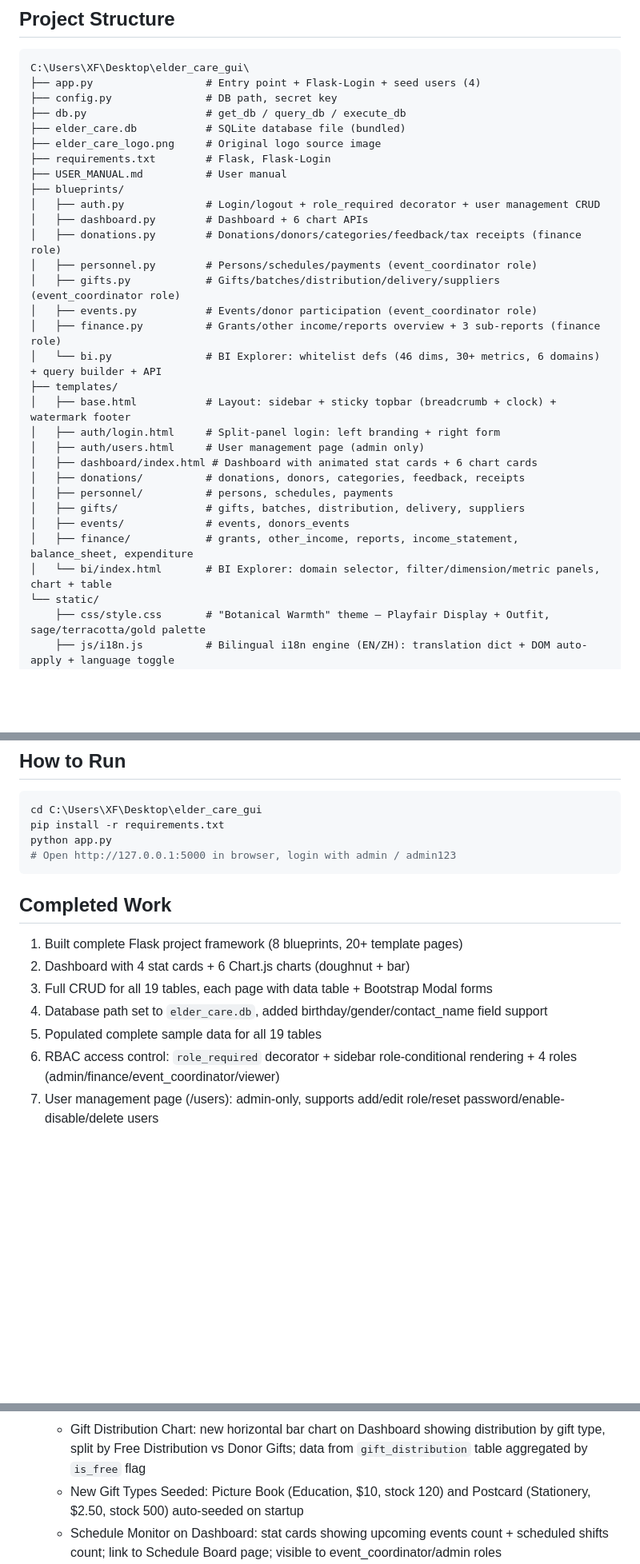
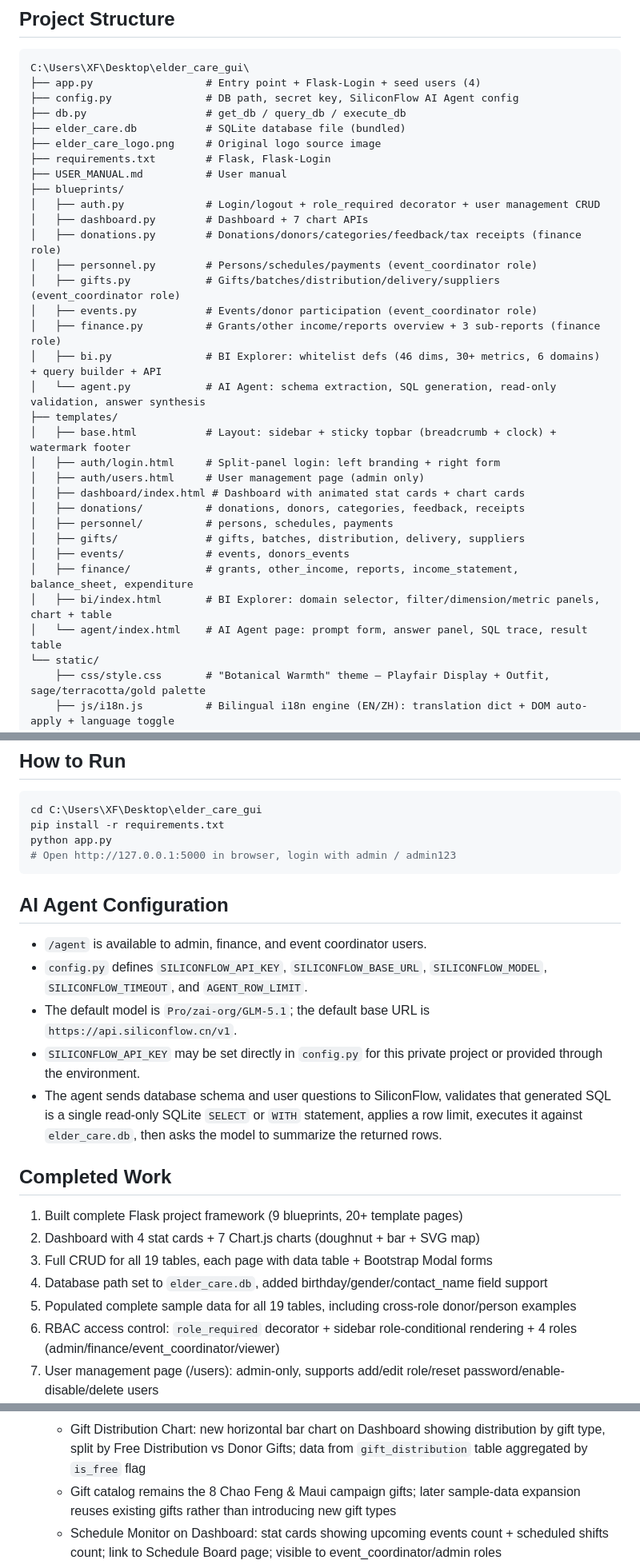
Before and after one commit to Earorua/Elder-Care-Foundation-MIS, a Markdown page: CLAUDE.md, 3 parts joined by grey strips. Shown at 80% size. Rendered like a GitHub page; blank space fills up the shorter version.

````diff
--- a/CLAUDE.md
+++ b/CLAUDE.md
@@ -42,7 +45,7 @@ Flask-based Management Information System for an elder care foundation. Connects
 ```
 C:\Users\XF\Desktop\elder_care_gui\
 ├── app.py                  # Entry point + Flask-Login + seed users (4)
-├── config.py               # DB path, secret key
+├── config.py               # DB path, secret key, SiliconFlow AI Agent config
 ├── db.py                   # get_db / query_db / execute_db
 ├── elder_care.db           # SQLite database file (bundled)
 ├── elder_care_logo.png     # Original logo source image
@@ -50,24 +53,26 @@ C:\Users\XF\Desktop\elder_care_gui\
 ├── USER_MANUAL.md          # User manual
 ├── blueprints/
 │   ├── auth.py             # Login/logout + role_required decorator + user management CRUD
-│   ├── dashboard.py        # Dashboard + 6 chart APIs
+│   ├── dashboard.py        # Dashboard + 7 chart APIs
 │   ├── donations.py        # Donations/donors/categories/feedback/tax receipts (finance role)
 │   ├── personnel.py        # Persons/schedules/payments (event_coordinator role)
 │   ├── gifts.py            # Gifts/batches/distribution/delivery/suppliers (event_coordinator role)
 │   ├── events.py           # Events/donor participation (event_coordinator role)
 │   ├── finance.py          # Grants/other income/reports overview + 3 sub-reports (finance role)
-│   └── bi.py               # BI Explorer: whitelist defs (46 dims, 30+ metrics, 6 domains) + query builder + API
+│   ├── bi.py               # BI Explorer: whitelist defs (46 dims, 30+ metrics, 6 domains) + query builder + API
+│   └── agent.py            # AI Agent: schema extraction, SQL generation, read-only validation, answer synthesis
 ├── templates/
 │   ├── base.html           # Layout: sidebar + sticky topbar (breadcrumb + clock) + watermark footer
 │   ├── auth/login.html     # Split-panel login: left branding + right form
 │   ├── auth/users.html     # User management page (admin only)
-│   ├── dashboard/index.html # Dashboard with animated stat cards + 6 chart cards
+│   ├── dashboard/index.html # Dashboard with animated stat cards + chart cards
 │   ├── donations/          # donations, donors, categories, feedback, receipts
 │   ├── personnel/          # persons, schedules, payments
 │   ├── gifts/              # gifts, batches, distribution, delivery, suppliers
 │   ├── events/             # events, donors_events
 │   ├── finance/            # grants, other_income, reports, income_statement, balance_sheet, expenditure
-│   └── bi/index.html       # BI Explorer: domain selector, filter/dimension/metric panels, chart + table
+│   ├── bi/index.html       # BI Explorer: domain selector, filter/dimension/metric panels, chart + table
+│   └── agent/index.html    # AI Agent page: prompt form, answer panel, SQL trace, result table
 └── static/
     ├── css/style.css       # "Botanical Warmth" theme — Playfair Display + Outfit, sage/terracotta/gold palette
     ├── js/i18n.js          # Bilingual i18n engine (EN/ZH): translation dict + DOM auto-apply + language toggle
@@ -114,12 +119,19 @@ python app.py
 # Open http://127.0.0.1:5000 in browser, login with admin / admin123
 ```
 
+## AI Agent Configuration
+- `/agent` is available to admin, finance, and event coordinator users.
+- `config.py` defines `SILICONFLOW_API_KEY`, `SILICONFLOW_BASE_URL`, `SILICONFLOW_MODEL`, `SILICONFLOW_TIMEOUT`, and `AGENT_ROW_LIMIT`.
+- The default model is `Pro/zai-org/GLM-5.1`; the default base URL is `https://api.siliconflow.cn/v1`.
+- `SILICONFLOW_API_KEY` may be set directly in `config.py` for this private project or provided through the environment.
+- The agent sends database schema and user questions to SiliconFlow, validates that generated SQL is a single read-only SQLite `SELECT` or `WITH` statement, applies a row limit, executes it against `elder_care.db`, then asks the model to summarize the returned rows.
+
 ## Completed Work
-1. Built complete Flask project framework (8 blueprints, 20+ template pages)
-2. Dashboard with 4 stat cards + 6 Chart.js charts (doughnut + bar)
+1. Built complete Flask project framework (9 blueprints, 20+ template pages)
+2. Dashboard with 4 stat cards + 7 Chart.js charts (doughnut + bar + SVG map)
 3. Full CRUD for all 19 tables, each page with data table + Bootstrap Modal forms
 4. Database path set to `elder_care.db`, added birthday/gender/contact_name field support
-5. Populated complete sample data for all 19 tables
+5. Populated complete sample data for all 19 tables, including cross-role donor/person examples
 6. RBAC access control: `role_required` decorator + sidebar role-conditional rendering + 4 roles (admin/finance/event_coordinator/viewer)
 7. User management page (/users): admin-only, supports add/edit role/reset password/enable-disable/delete users
 8. 4 seed users auto-created (admin, finance_user, coordinator, viewer)
@@ -148,7 +160,7 @@ python app.py
     - US Map Donor Visualization: replaced location bar chart with inline SVG US state map; states colored by donor density (sage green gradient); hover tooltips showing state name + donor count; legend showing total donors/states
     - Donor Location Dropdown: replaced free-text location input with US state dropdown (`<select>`) in donors add/edit form; migrated existing city-name data to state codes (NY, CA, TX, etc.); table displays full state name with code
     - Gift Distribution Chart: new horizontal bar chart on Dashboard showing distribution by gift type, split by Free Distribution vs Donor Gifts; data from `gift_distribution` table aggregated by `is_free` flag
-    - New Gift Types Seeded: Picture Book (Education, $10, stock 120) and Postcard (Stationery, $2.50, stock 500) auto-seeded on startup
+    - Gift catalog remains the 8 Chao Feng & Maui campaign gifts; later sample-data expansion reuses existing gifts rather than introducing new gift types
     - Schedule Monitor on Dashboard: stat cards showing upcoming events count + scheduled shifts count; link to Schedule Board page; visible to event_coordinator/admin roles
     - Schedule Board (`/schedule-board`): new Kanban-style page with event selector dropdown; selecting an event loads shifts via AJAX API and displays them in 4 columns (Scheduled / In Progress / Completed / Absent); each card shows person name, role, date, time range, overtime, notes
     - Sidebar: added Schedule Board link under Personnel section
````
Also changed, not shown: other parts of CLAUDE.md (+11 -2 lines), USER_MANUAL.md (+59 -12 lines).
